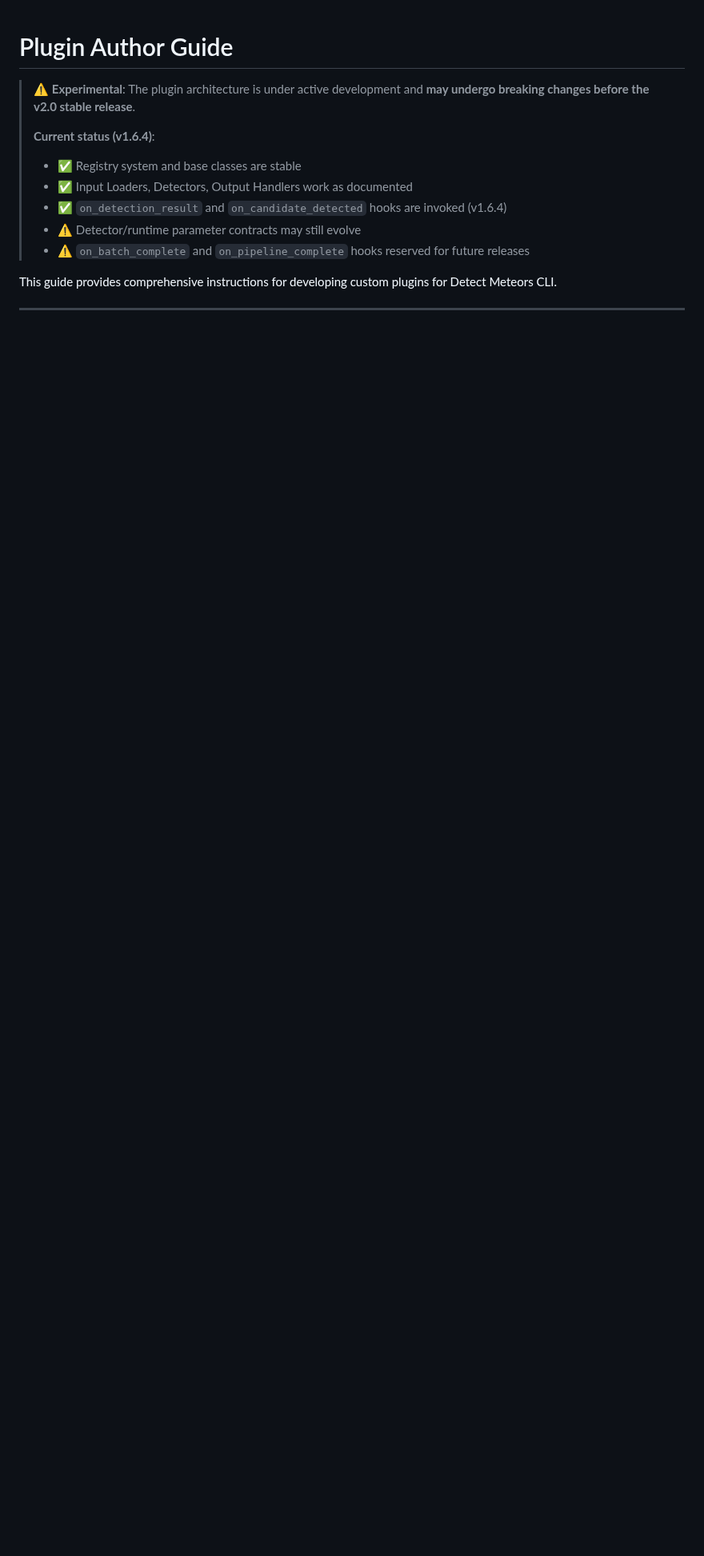
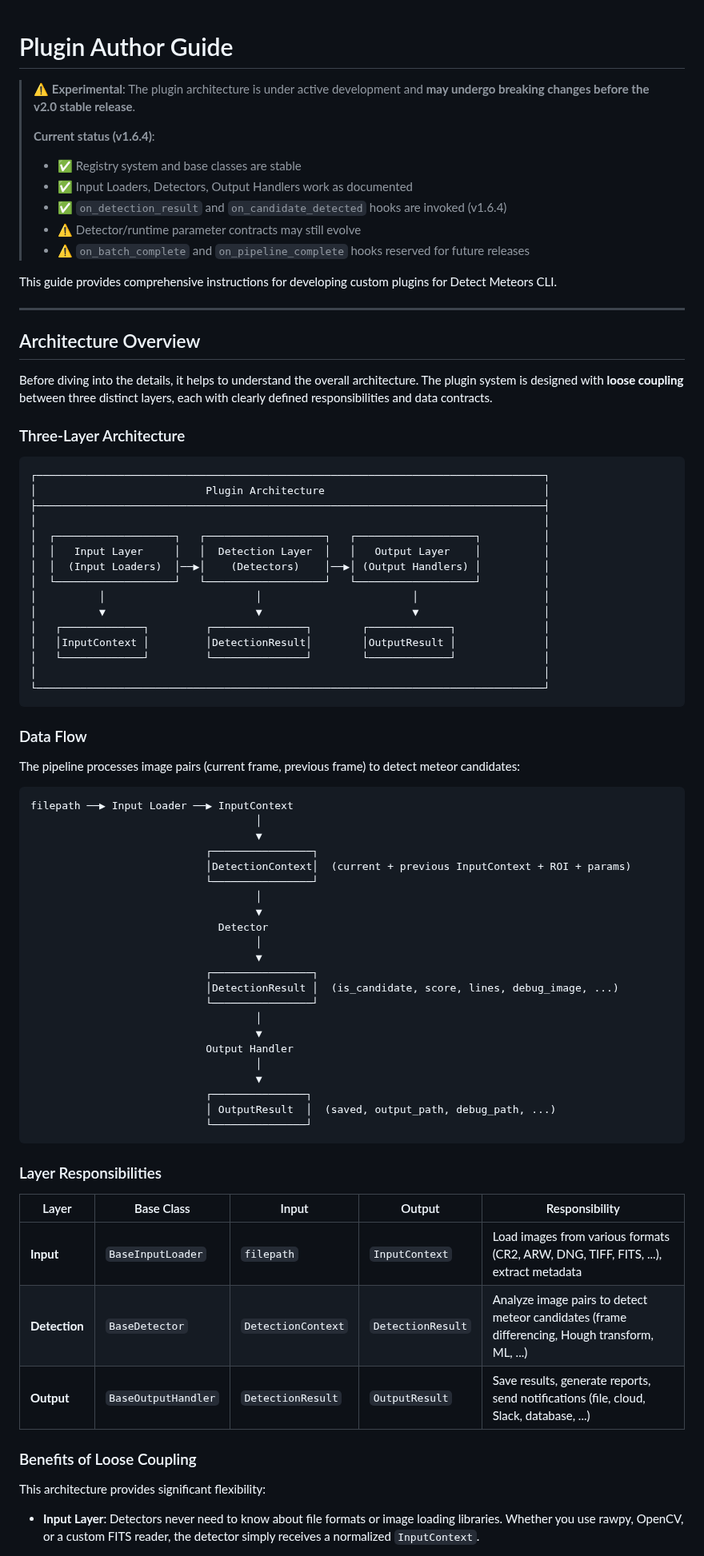
Before and after one commit to shin3tky/detect_meteors, a Markdown page: PLUGIN_AUTHOR_GUIDE.md, the part around one of its changes. Shown at 80% size. Drawn GitHub-style; blank space fills up the shorter version.

Commit message:
Updated the architecture overview of the Plugin Author Guide.

````diff
--- a/PLUGIN_AUTHOR_GUIDE.md
+++ b/PLUGIN_AUTHOR_GUIDE.md
@@ -14,3 +14,70 @@ This guide provides comprehensive instructions for developing custom plugins for
 
 ---
 
+## Architecture Overview
+
+Before diving into the details, it helps to understand the overall architecture. The plugin system is designed with **loose coupling** between three distinct layers, each with clearly defined responsibilities and data contracts.
+
+### Three-Layer Architecture
+
+```
+┌─────────────────────────────────────────────────────────────────────────────────┐
+│                           Plugin Architecture                                   │
+├─────────────────────────────────────────────────────────────────────────────────┤
+│                                                                                 │
+│  ┌───────────────────┐   ┌───────────────────┐   ┌───────────────────┐          │
+│  │   Input Layer     │   │  Detection Layer  │   │   Output Layer    │          │
+│  │  (Input Loaders)  │──▶│    (Detectors)    │──▶│ (Output Handlers) │          │
+│  └───────────────────┘   └───────────────────┘   └───────────────────┘          │
+│          │                        │                        │                    │
+│          ▼                        ▼                        ▼                    │
+│   ┌─────────────┐         ┌───────────────┐        ┌─────────────┐              │
+│   │InputContext │         │DetectionResult│        │OutputResult │              │
+│   └─────────────┘         └───────────────┘        └─────────────┘              │
+│                                                                                 │
+└─────────────────────────────────────────────────────────────────────────────────┘
+```
+
+### Data Flow
+
+The pipeline processes image pairs (current frame, previous frame) to detect meteor candidates:
+
+```
+filepath ──▶ Input Loader ──▶ InputContext
+                                    │
+                                    ▼
+                            ┌────────────────┐
+                            │DetectionContext│  (current + previous InputContext + ROI + params)
+                            └────────────────┘
+                                    │
+                                    ▼
+                              Detector
+                                    │
+                                    ▼
+                            ┌────────────────┐
+                            │DetectionResult │  (is_candidate, score, lines, debug_image, ...)
+                            └────────────────┘
+                                    │
+                                    ▼
+                            Output Handler
+                                    │
+                                    ▼
+                            ┌───────────────┐
+                            │ OutputResult  │  (saved, output_path, debug_path, ...)
+                            └───────────────┘
+```
+
+### Layer Responsibilities
+
+| Layer | Base Class | Input | Output | Responsibility |
+|-------|------------|-------|--------|----------------|
+| **Input** | `BaseInputLoader` | `filepath` | `InputContext` | Load images from various formats (CR2, ARW, DNG, TIFF, FITS, ...), extract metadata |
+| **Detection** | `BaseDetector` | `DetectionContext` | `DetectionResult` | Analyze image pairs to detect meteor candidates (frame differencing, Hough transform, ML, ...) |
+| **Output** | `BaseOutputHandler` | `DetectionResult` | `OutputResult` | Save results, generate reports, send notifications (file, cloud, Slack, database, ...) |
+
+### Benefits of Loose Coupling
+
+This architecture provides significant flexibility:
+
+- **Input Layer**: Detectors never need to know about file formats or image loading libraries. Whether you use rawpy, OpenCV, or a custom FITS reader, the detector simply receives a normalized `InputContext`.
+
````
Also changed, not shown: other parts of PLUGIN_AUTHOR_GUIDE.md (+9 -0 lines).
